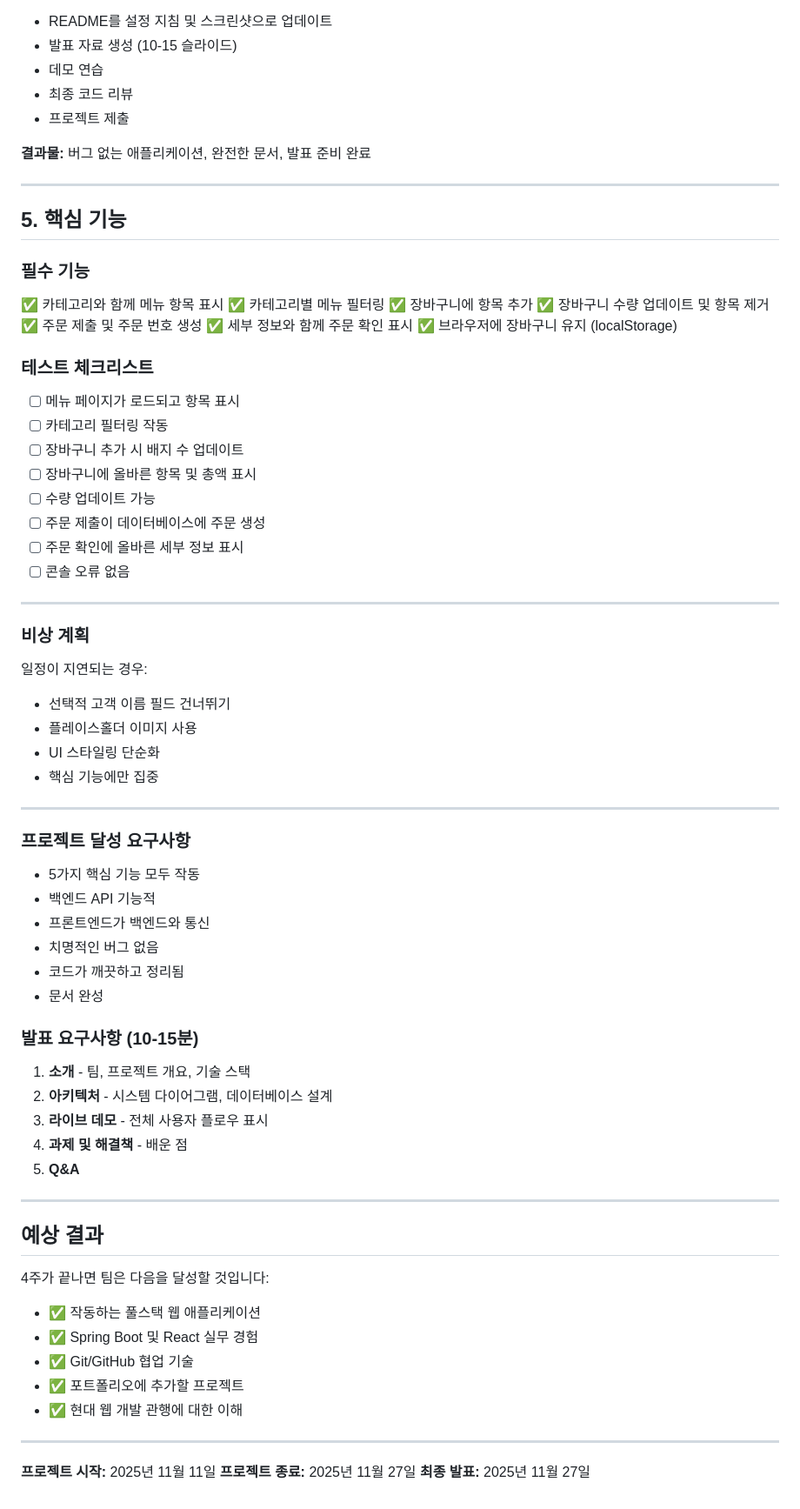
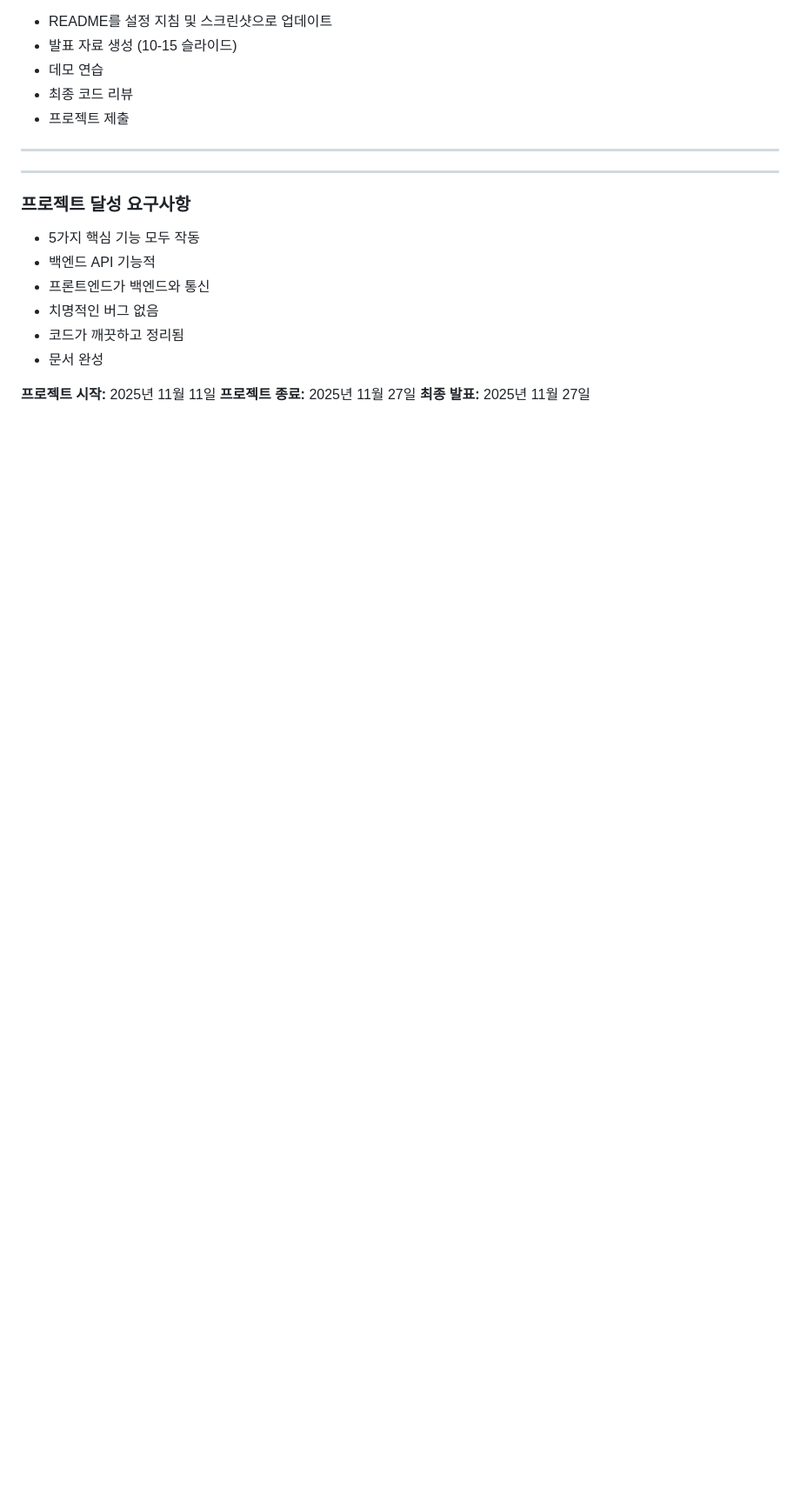
Before and after one commit to murasakijyuutann/cafe_kiosk_full_stack, a Markdown page: 프로젝트_보고서.md, the part around one of its changes. Shown at 87% size. Drawn GitHub-style; blank space fills up the shorter version.

```diff
--- a/프로젝트_보고서.md
+++ b/프로젝트_보고서.md
@@ -117,41 +106,7 @@
 - 데모 연습
 - 최종 코드 리뷰
 - 프로젝트 제출
-
-**결과물:** 버그 없는 애플리케이션, 완전한 문서, 발표 준비 완료
-
 ---
-
-## 5. 핵심 기능
-
-### 필수 기능
-✅ 카테고리와 함께 메뉴 항목 표시
-✅ 카테고리별 메뉴 필터링
-✅ 장바구니에 항목 추가
-✅ 장바구니 수량 업데이트 및 항목 제거
-✅ 주문 제출 및 주문 번호 생성
-✅ 세부 정보와 함께 주문 확인 표시
-✅ 브라우저에 장바구니 유지 (localStorage)
-
-
-### 테스트 체크리스트
-- [ ] 메뉴 페이지가 로드되고 항목 표시
-- [ ] 카테고리 필터링 작동
-- [ ] 장바구니 추가 시 배지 수 업데이트
-- [ ] 장바구니에 올바른 항목 및 총액 표시
-- [ ] 수량 업데이트 가능
-- [ ] 주문 제출이 데이터베이스에 주문 생성
-- [ ] 주문 확인에 올바른 세부 정보 표시
-- [ ] 콘솔 오류 없음
-
----
-
-### 비상 계획
-일정이 지연되는 경우:
-- 선택적 고객 이름 필드 건너뛰기
-- 플레이스홀더 이미지 사용
-- UI 스타일링 단순화
-- 핵심 기능에만 집중
 
 ---
 
@@ -163,25 +118,6 @@
 - 코드가 깨끗하고 정리됨
 - 문서 완성
 
-### 발표 요구사항 (10-15분)
-1. **소개** - 팀, 프로젝트 개요, 기술 스택
-2. **아키텍처** - 시스템 다이어그램, 데이터베이스 설계
-3. **라이브 데모** - 전체 사용자 플로우 표시
-4. **과제 및 해결책** - 배운 점
-5. **Q&A**
-
----
-
-## 예상 결과
-
-4주가 끝나면 팀은 다음을 달성할 것입니다:
-- ✅ 작동하는 풀스택 웹 애플리케이션
-- ✅ Spring Boot 및 React 실무 경험
-- ✅ Git/GitHub 협업 기술
-- ✅ 포트폴리오에 추가할 프로젝트
-- ✅ 현대 웹 개발 관행에 대한 이해
-
----
 
 **프로젝트 시작:** 2025년 11월 11일
 **프로젝트 종료:** 2025년 11월 27일
```
Also changed, not shown: other parts of 프로젝트_보고서.md (+10 -21 lines).
